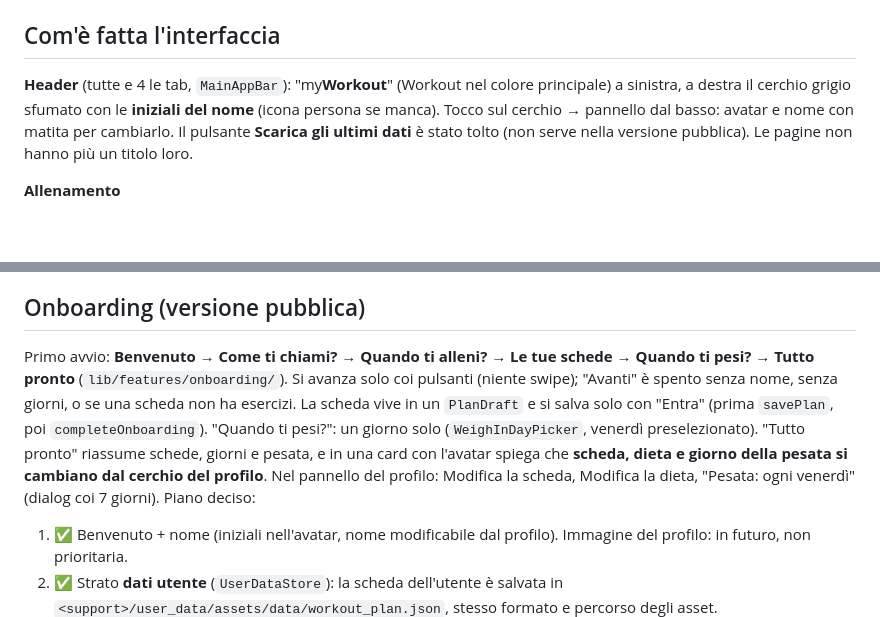
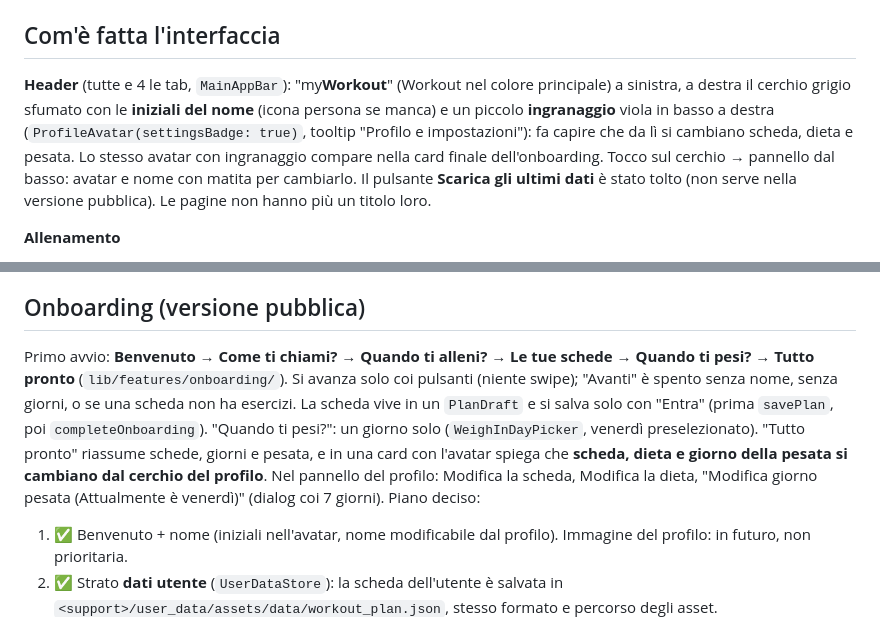
Before and after one commit to salvatorenapolano/InScheda, a Markdown page: docs/CONTESTO_PROGETTO.md, 2 parts joined by grey strips. GitHub-like rendering; blank space fills up the shorter version.

```diff
--- a/docs/CONTESTO_PROGETTO.md
+++ b/docs/CONTESTO_PROGETTO.md
@@ -125,7 +127,7 @@ Nella scelta esercizi, **Crea un esercizio**: nome, gruppo muscolare (decide anc
 
 ## Com'è fatta l'interfaccia
 
-**Header** (tutte e 4 le tab, `MainAppBar`): "my**Workout**" (Workout nel colore principale) a sinistra, a destra il cerchio grigio sfumato con le **iniziali del nome** (icona persona se manca). Tocco sul cerchio → pannello dal basso: avatar e nome con matita per cambiarlo. Il pulsante **Scarica gli ultimi dati** è stato tolto (non serve nella versione pubblica). Le pagine non hanno più un titolo loro.
+**Header** (tutte e 4 le tab, `MainAppBar`): "my**Workout**" (Workout nel colore principale) a sinistra, a destra il cerchio grigio sfumato con le **iniziali del nome** (icona persona se manca) e un piccolo **ingranaggio** viola in basso a destra (`ProfileAvatar(settingsBadge: true)`, tooltip "Profilo e impostazioni"): fa capire che da lì si cambiano scheda, dieta e pesata. Lo stesso avatar con ingranaggio compare nella card finale dell'onboarding. Tocco sul cerchio → pannello dal basso: avatar e nome con matita per cambiarlo. Il pulsante **Scarica gli ultimi dati** è stato tolto (non serve nella versione pubblica). Le pagine non hanno più un titolo loro.
 
 **Allenamento**
 - In alto `TodayBanner`: "Oggi: Push" + muscoli del giorno (colorato, con "PUSH" in filigrana) / "Oggi riposo · prossimo allenamento domani: Pull" / "Scheda terminata". Senza orario (resta nel JSON).
@@ -170,7 +172,7 @@ File "myWorkout" con wireframe iniziali (pagine Wireframe/Componenti/Design, var
 
 ## Onboarding (versione pubblica)
 
-Primo avvio: **Benvenuto → Come ti chiami? → Quando ti alleni? → Le tue schede → Quando ti pesi? → Tutto pronto** (`lib/features/onboarding/`). Si avanza solo coi pulsanti (niente swipe); "Avanti" è spento senza nome, senza giorni, o se una scheda non ha esercizi. La scheda vive in un `PlanDraft` e si salva solo con "Entra" (prima `savePlan`, poi `completeOnboarding`). "Quando ti pesi?": un giorno solo (`WeighInDayPicker`, venerdì preselezionato). "Tutto pronto" riassume schede, giorni e pesata, e in una card con l'avatar spiega che **scheda, dieta e giorno della pesata si cambiano dal cerchio del profilo**. Nel pannello del profilo: Modifica la scheda, Modifica la dieta, "Pesata: ogni venerdì" (dialog coi 7 giorni).
+Primo avvio: **Benvenuto → Come ti chiami? → Quando ti alleni? → Le tue schede → Quando ti pesi? → Tutto pronto** (`lib/features/onboarding/`). Si avanza solo coi pulsanti (niente swipe); "Avanti" è spento senza nome, senza giorni, o se una scheda non ha esercizi. La scheda vive in un `PlanDraft` e si salva solo con "Entra" (prima `savePlan`, poi `completeOnboarding`). "Quando ti pesi?": un giorno solo (`WeighInDayPicker`, venerdì preselezionato). "Tutto pronto" riassume schede, giorni e pesata, e in una card con l'avatar spiega che **scheda, dieta e giorno della pesata si cambiano dal cerchio del profilo**. Nel pannello del profilo: Modifica la scheda, Modifica la dieta, "Modifica giorno pesata (Attualmente è venerdì)" (dialog coi 7 giorni).
 Piano deciso:
 1. ✅ Benvenuto + nome (iniziali nell'avatar, nome modificabile dal profilo). Immagine del profilo: in futuro, non prioritaria.
 2. ✅ Strato **dati utente** (`UserDataStore`): la scheda dell'utente è salvata in `<support>/user_data/assets/data/workout_plan.json`, stesso formato e percorso degli asset. `DataBundle(cartella, below)` si impila: utente → app (`userData.bundleOver(assets ?? rootBundle)` in app.dart, memoizzato; `MyWorkoutApp.assets` serve ai test per i dati di prova). La libreria esercizi e le immagini arrivano sempre dal piano di sotto. Tutti i modelli di scheda e dieta hanno `toJson()`. Da sapere: se una versione nuova dell'app toglie un esercizio usato nella scheda dell'utente, la tab Allenamento mostra l'errore.
```
Also changed, not shown: other parts of docs/CONTESTO_PROGETTO.md (+5 -3 lines), README.md (+3 -1 lines), docs/screenshots/1_benvenuto.png, docs/screenshots/2_allenamento.png, docs/screenshots/5_dieta.png, docs/screenshots/6_pesata.png, 13 other files.
